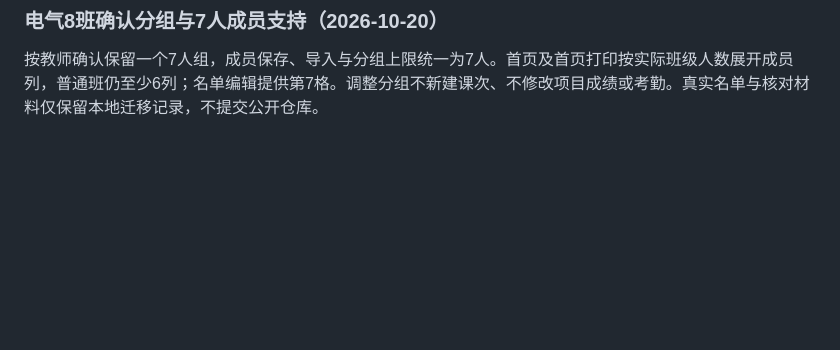
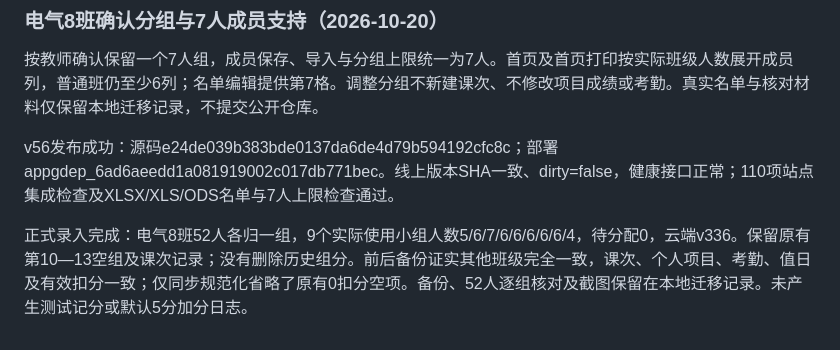
Before and after one commit to zcq19991029/jiafenxitong, a Markdown page: 项目交接.md, the part around the change. Rendered like a GitHub page; blank space fills up the shorter version.

```diff
--- a/项目交接.md
+++ b/项目交接.md
@@ -236,3 +236,7 @@ v55发布验收：源码de2eeec27457d366ccc4e62e579c7e48e28dabac；部署appgdep
 ### 电气8班确认分组与7人成员支持（2026-10-20）
 
 按教师确认保留一个7人组，成员保存、导入与分组上限统一为7人。首页及首页打印按实际班级人数展开成员列，普通班仍至少6列；名单编辑提供第7格。调整分组不新建课次、不修改项目成绩或考勤。真实名单与核对材料仅保留本地迁移记录，不提交公开仓库。
+
+v56发布成功：源码e24de039b383bde0137da6de4d79b594192cfc8c；部署appgdep_6ad6aeedd1a081919002c017db771bec。线上版本SHA一致、dirty=false，健康接口正常；110项站点集成检查及XLSX/XLS/ODS名单与7人上限检查通过。
+
+正式录入完成：电气8班52人各归一组，9个实际使用小组人数5/6/7/6/6/6/6/6/4，待分配0，云端v336。保留原有第10—13空组及课次记录；没有删除历史组分。前后备份证实其他班级完全一致，课次、个人项目、考勤、值日及有效扣分一致；仅同步规范化省略了原有0扣分空项。备份、52人逐组核对及截图保留在本地迁移记录。未产生测试记分或默认5分加分日志。
```
Also changed, not shown: 功能核查与修复计划.md (+3 -0 lines).
